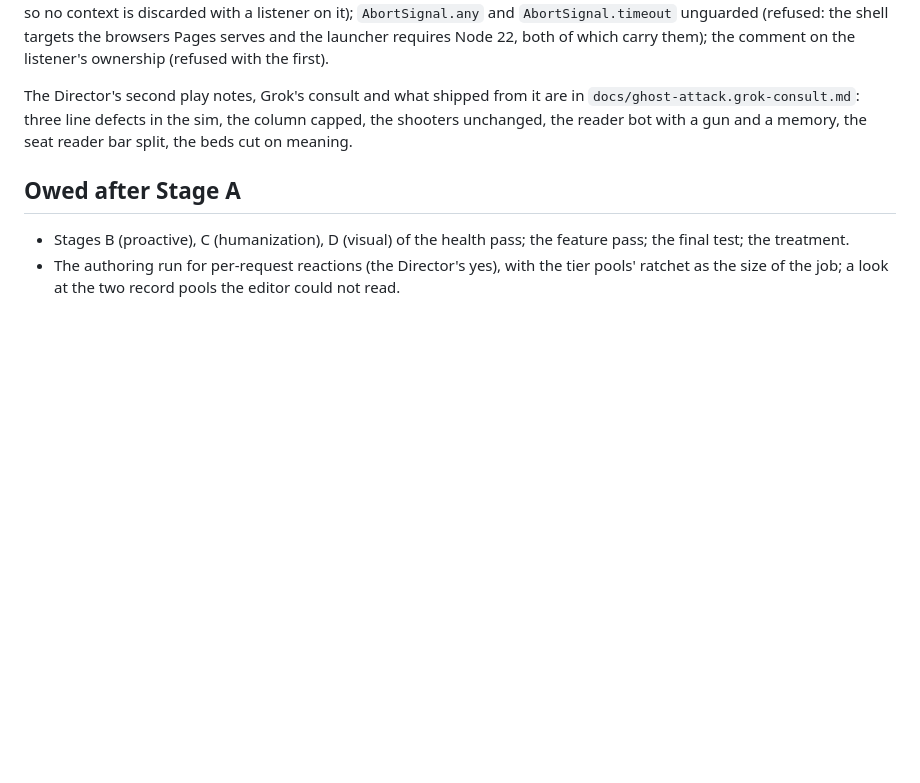
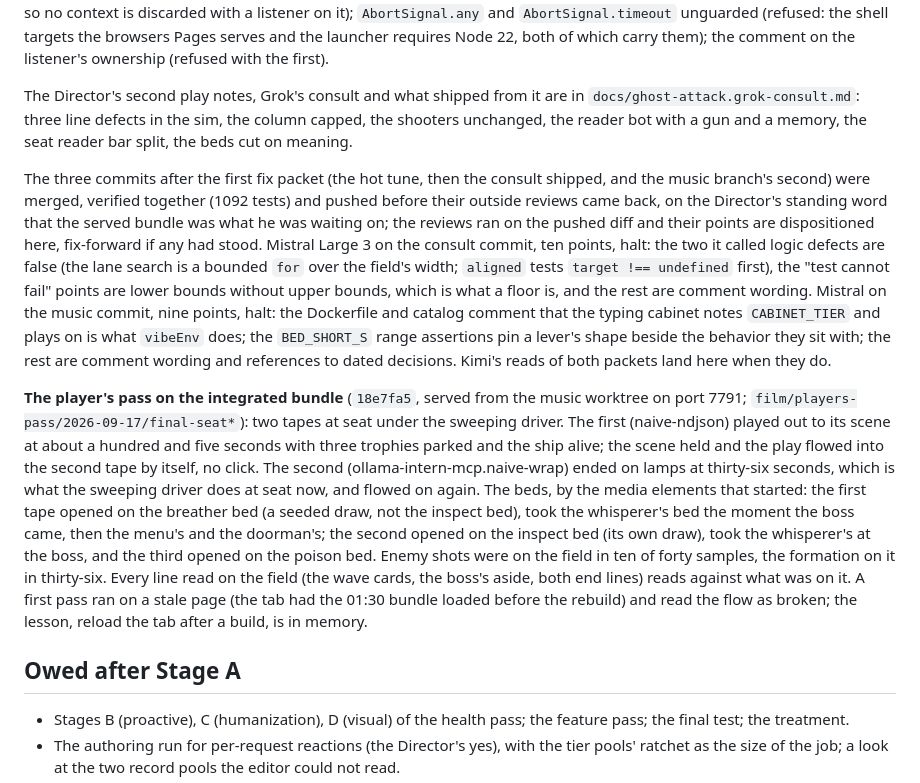
Before and after one commit to mcp-tool-shop-org/mcp-arcade-cabinets, a Markdown page: docs/dogfood-swarm.md, the part around the change. Drawn GitHub-style; blank space fills up the shorter version.

Commit message:
docs: the pick-up records the integrated line (Stage B, the answer to the play notes, the music pass) and the player's pass on the served bundle; the record carries the post-push review dispositions
Co-Authored-By: Claude Fable 5.1 <noreply@anthropic.com>

```diff
--- a/docs/dogfood-swarm.md
+++ b/docs/dogfood-swarm.md
@@ -51,6 +51,10 @@ Reviews (packets per domain from the merge base). Mistral Large 3 said halt on s
 
 The Director's second play notes, Grok's consult and what shipped from it are in `docs/ghost-attack.grok-consult.md`: three line defects in the sim, the column capped, the shooters unchanged, the reader bot with a gun and a memory, the seat reader bar split, the beds cut on meaning.
 
+The three commits after the first fix packet (the hot tune, then the consult shipped, and the music branch's second) were merged, verified together (1092 tests) and pushed before their outside reviews came back, on the Director's standing word that the served bundle was what he was waiting on; the reviews ran on the pushed diff and their points are dispositioned here, fix-forward if any had stood. Mistral Large 3 on the consult commit, ten points, halt: the two it called logic defects are false (the lane search is a bounded `for` over the field's width; `aligned` tests `target !== undefined` first), the "test cannot fail" points are lower bounds without upper bounds, which is what a floor is, and the rest are comment wording. Mistral on the music commit, nine points, halt: the Dockerfile and catalog comment that the typing cabinet notes `CABINET_TIER` and plays on is what `vibeEnv` does; the `BED_SHORT_S` range assertions pin a lever's shape beside the behavior they sit with; the rest are comment wording and references to dated decisions. Kimi's reads of both packets land here when they do.
+
+**The player's pass on the integrated bundle** (`18e7fa5`, served from the music worktree on port 7791; `film/players-pass/2026-09-17/final-seat*`): two tapes at seat under the sweeping driver. The first (naive-ndjson) played out to its scene at about a hundred and five seconds with three trophies parked and the ship alive; the scene held and the play flowed into the second tape by itself, no click. The second (ollama-intern-mcp.naive-wrap) ended on lamps at thirty-six seconds, which is what the sweeping driver does at seat now, and flowed on again. The beds, by the media elements that started: the first tape opened on the breather bed (a seeded draw, not the inspect bed), took the whisperer's bed the moment the boss came, then the menu's and the doorman's; the second opened on the inspect bed (its own draw), took the whisperer's at the boss, and the third opened on the poison bed. Enemy shots were on the field in ten of forty samples, the formation on it in thirty-six. Every line read on the field (the wave cards, the boss's aside, both end lines) reads against what was on it. A first pass ran on a stale page (the tab had the 01:30 bundle loaded before the rebuild) and read the flow as broken; the lesson, reload the tab after a build, is in memory.
+
 ## Owed after Stage A
 
 - Stages B (proactive), C (humanization), D (visual) of the health pass; the feature pass; the final test; the treatment.
```
Also changed, not shown: HANDOFF.md (+2 -0 lines).
